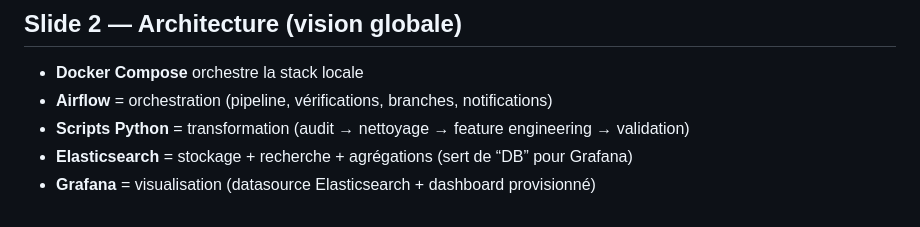
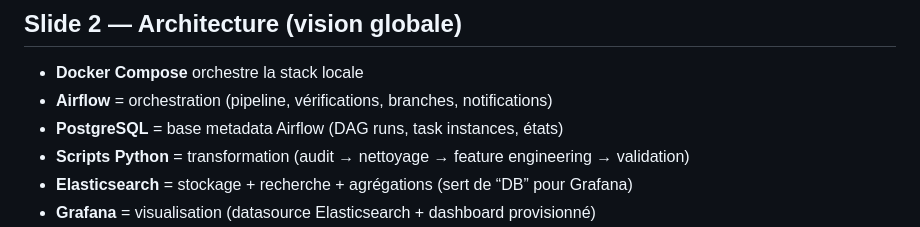
Before and after one commit to Ethan941/anidata-lab, a Markdown page: slide.md, the part around the change. Rendered like a GitHub page.

Commit message:
Docs: update architecture slide with PostgreSQL

```diff
--- a/slide.md
+++ b/slide.md
@@ -18,6 +18,7 @@
 
 - **Docker Compose** orchestre la stack locale
 - **Airflow** = orchestration (pipeline, vérifications, branches, notifications)
+- **PostgreSQL** = base metadata Airflow (DAG runs, task instances, états)
 - **Scripts Python** = transformation (audit → nettoyage → feature engineering → validation)
 - **Elasticsearch** = stockage + recherche + agrégations (sert de “DB” pour Grafana)
 - **Grafana** = visualisation (datasource Elasticsearch + dashboard provisionné)
```
